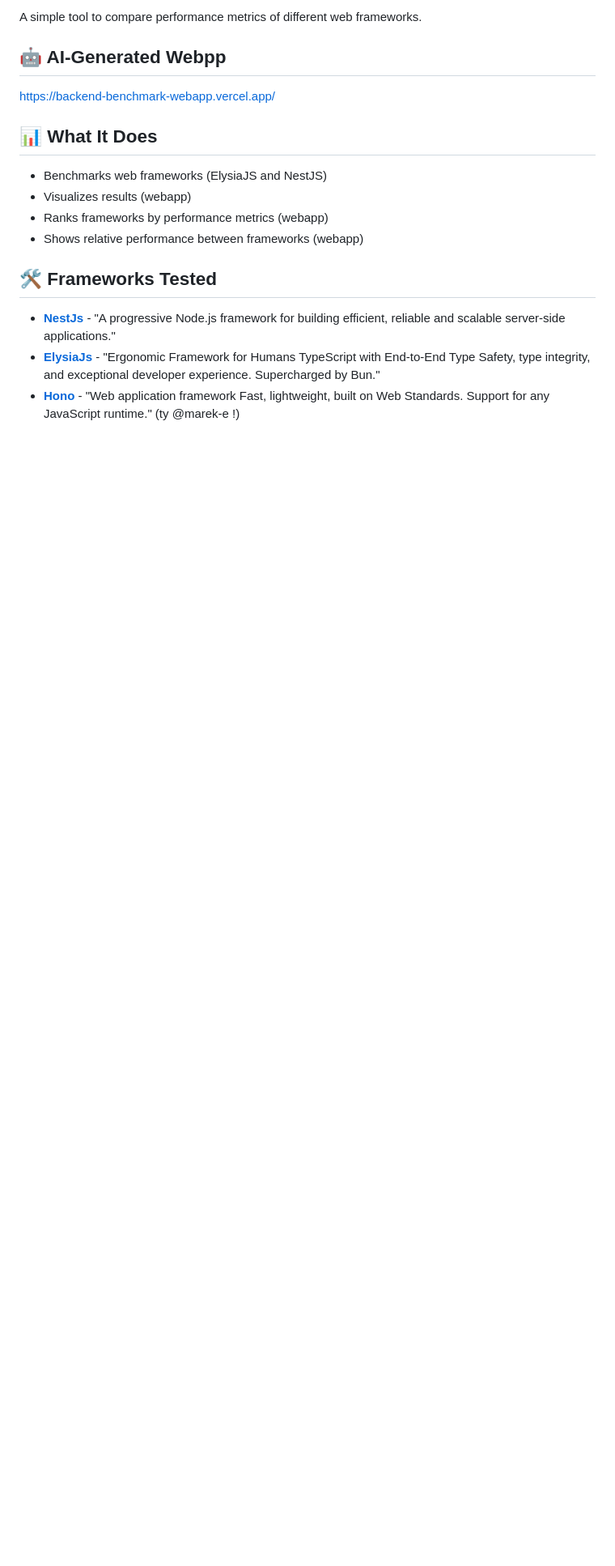
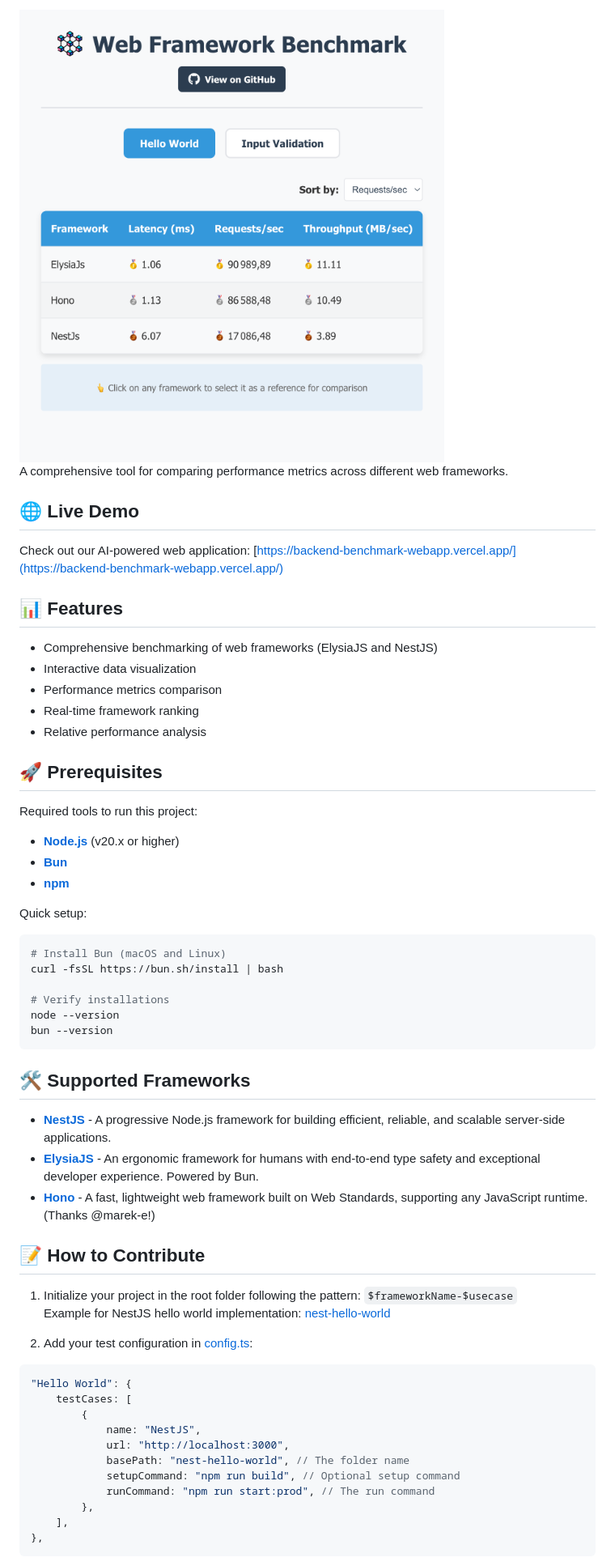
Before and after one commit to Rouret/backend-benchmark, a Markdown page: README.MD, the part around the change printed below. Shown: that part at 81% size. GitHub-like rendering; pictures changed too: docs/webapp.png; blank space fills up the shorter version.

````diff
--- a/README.MD
+++ b/README.MD
@@ -4,20 +7,65 @@
 
-A simple tool to compare performance metrics of different web frameworks.
+<img src="./docs/webapp.png" alt="Webapp" width="600"/>
 
-## 🤖 AI-Generated Webpp
+A comprehensive tool for comparing performance metrics across different web frameworks.
 
-https://backend-benchmark-webapp.vercel.app/
+## 🌐 Live Demo
 
-## 📊 What It Does
+Check out our AI-powered web application:
+[https://backend-benchmark-webapp.vercel.app/](https://backend-benchmark-webapp.vercel.app/)
 
-- Benchmarks web frameworks (ElysiaJS and NestJS)
-- Visualizes results (webapp)
-- Ranks frameworks by performance metrics (webapp)
-- Shows relative performance between frameworks (webapp)
+## 📊 Features
 
-## 🛠️ Frameworks Tested
+- Comprehensive benchmarking of web frameworks (ElysiaJS and NestJS)
+- Interactive data visualization
+- Performance metrics comparison
+- Real-time framework ranking
+- Relative performance analysis
 
-- **[NestJs](https://nestjs.com/)** - "A progressive Node.js framework for building efficient, reliable and scalable server-side applications."
-- **[ElysiaJs](https://elysiajs.com)** - "Ergonomic Framework for Humans
-  TypeScript with End-to-End Type Safety, type integrity, and exceptional developer experience. Supercharged by Bun."
-- **[Hono](https://hono.dev/)** - "Web application framework Fast, lightweight, built on Web Standards. Support for any JavaScript runtime." (ty @marek-e !)
+## 🚀 Prerequisites
+
+Required tools to run this project:
+
+- **[Node.js](https://nodejs.org/)** (v20.x or higher)
+- **[Bun](https://bun.sh/)**
+- **[npm](https://www.npmjs.com/)**
+
+Quick setup:
+
+```bash
+# Install Bun (macOS and Linux)
+curl -fsSL https://bun.sh/install | bash
+
+# Verify installations
+node --version
+bun --version
+```
+
+## 🛠️ Supported Frameworks
+
+- **[NestJS](https://nestjs.com/)** - A progressive Node.js framework for building efficient, reliable, and scalable server-side applications.
+- **[ElysiaJS](https://elysiajs.com)** - An ergonomic framework for humans with end-to-end type safety and exceptional developer experience. Powered by Bun.
+- **[Hono](https://hono.dev/)** - A fast, lightweight web framework built on Web Standards, supporting any JavaScript runtime. (Thanks @marek-e!)
+
+## 📝 How to Contribute
+
+1. Initialize your project in the root folder following the pattern: `$frameworkName-$usecase`
+   Example for NestJS hello world implementation:
+   [nest-hello-world](./nest-hello-world/)
+
+2. Add your test configuration in [config.ts](./config.ts):
+
+```typescript
+"Hello World": {
+    testCases: [
+        {
+            name: "NestJS",
+            url: "http://localhost:3000",
+            basePath: "nest-hello-world", // The folder name
+            setupCommand: "npm run build", // Optional setup command
+            runCommand: "npm run start:prod", // The run command
+        },
+    ],
+},
+```
+
````
Also changed, not shown: other parts of README.MD (+9 -1 lines), 3 other files.
